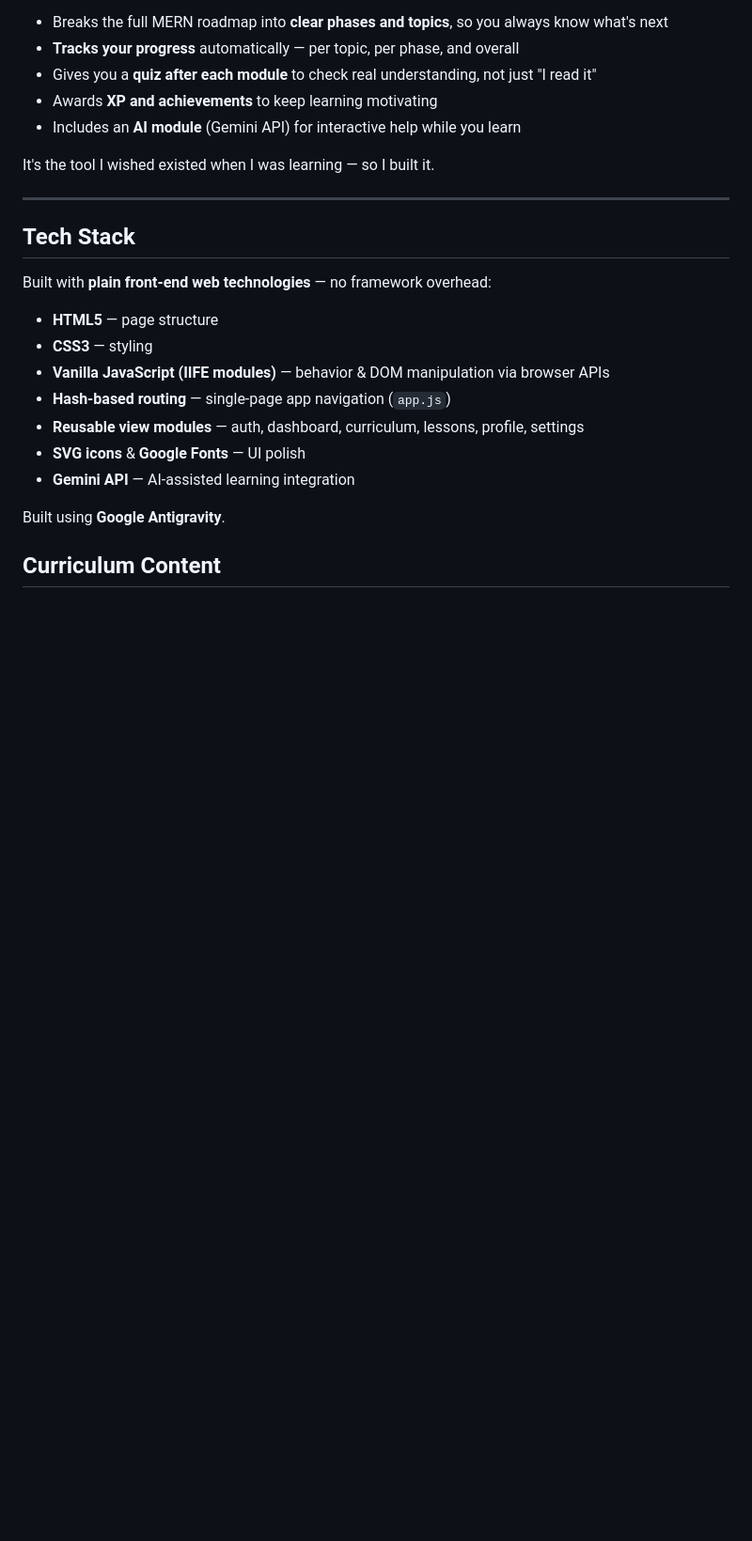
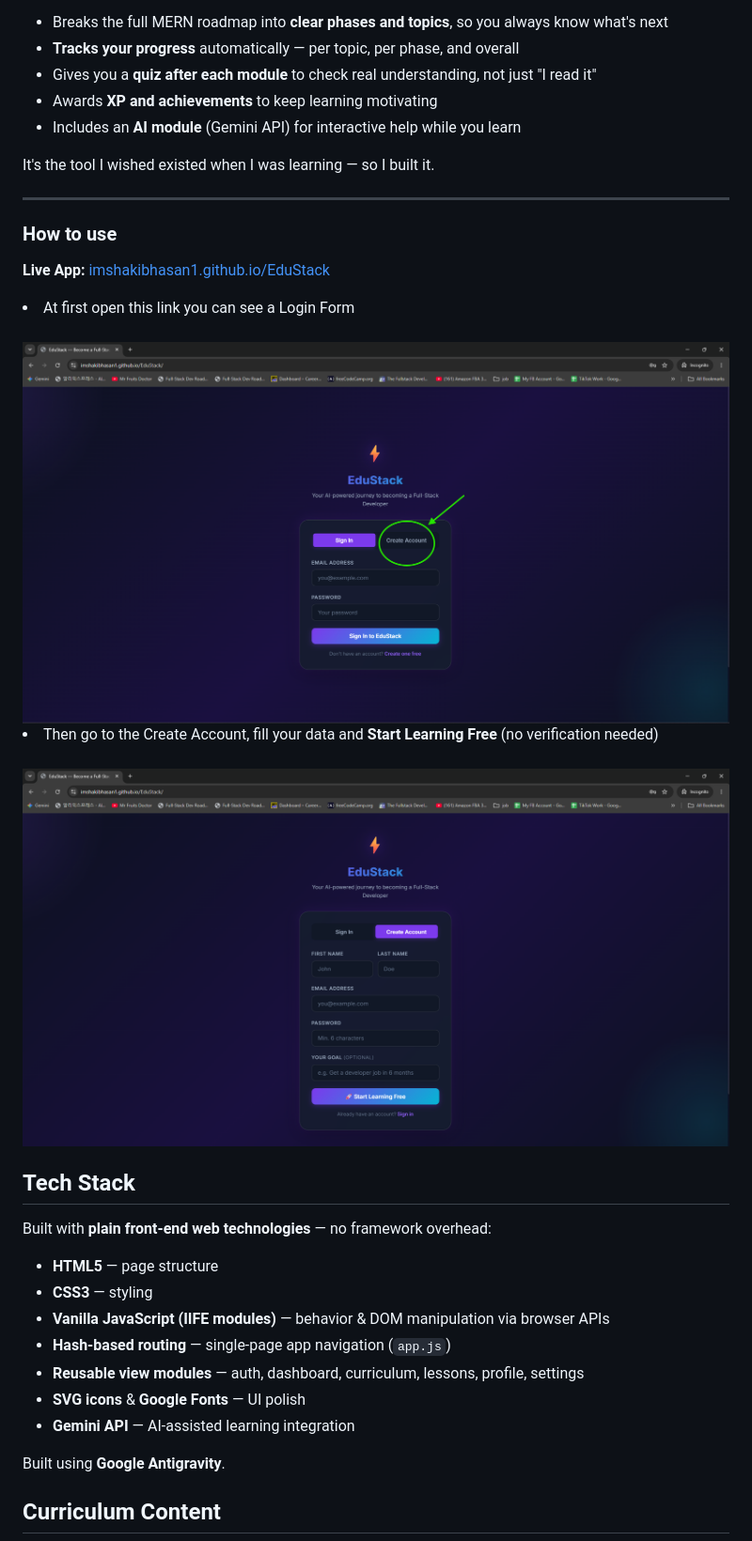
Before and after one commit to imshakibhasan1/EduStack, a Markdown page: README.md, the part around one of its changes. Shown at 94% size. Drawn GitHub-style; blank space fills up the shorter version.

Commit message:
Update README.md
add how to use section with image instraction

```diff
--- a/README.md
+++ b/README.md
@@ -34,6 +27,12 @@ EduStack is a structured, 11-phase full-stack curriculum (Web Foundations → HT
 It's the tool I wished existed when I was learning — so I built it.
 
 ---
+### How to use
+**Live App:** [imshakibhasan1.github.io/EduStack](https://imshakibhasan1.github.io/EduStack)
+<li> At first open this link you can see a Login Form</li> <br>
+<img src="/img/01.png" width="1920px" height="1080px">
+<li> Then go to the Create Account, fill your data and <b>Start Learning Free</b> (no verification needed)</li> <br>
+<img src="/img/02.png" width="1920px" height="1080px">
 
 ## Tech Stack
 
```
Also changed, not shown: other parts of README.md (+0 -7 lines).
